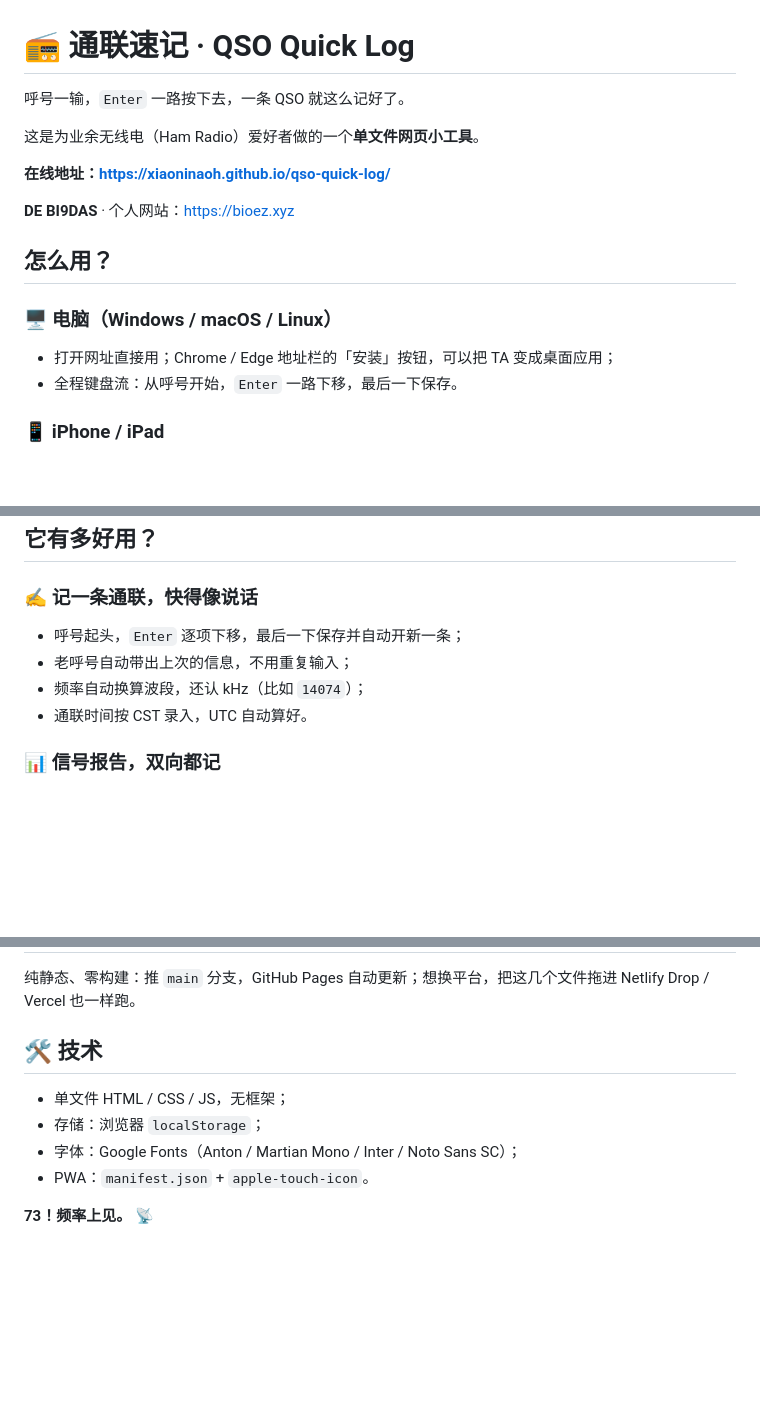
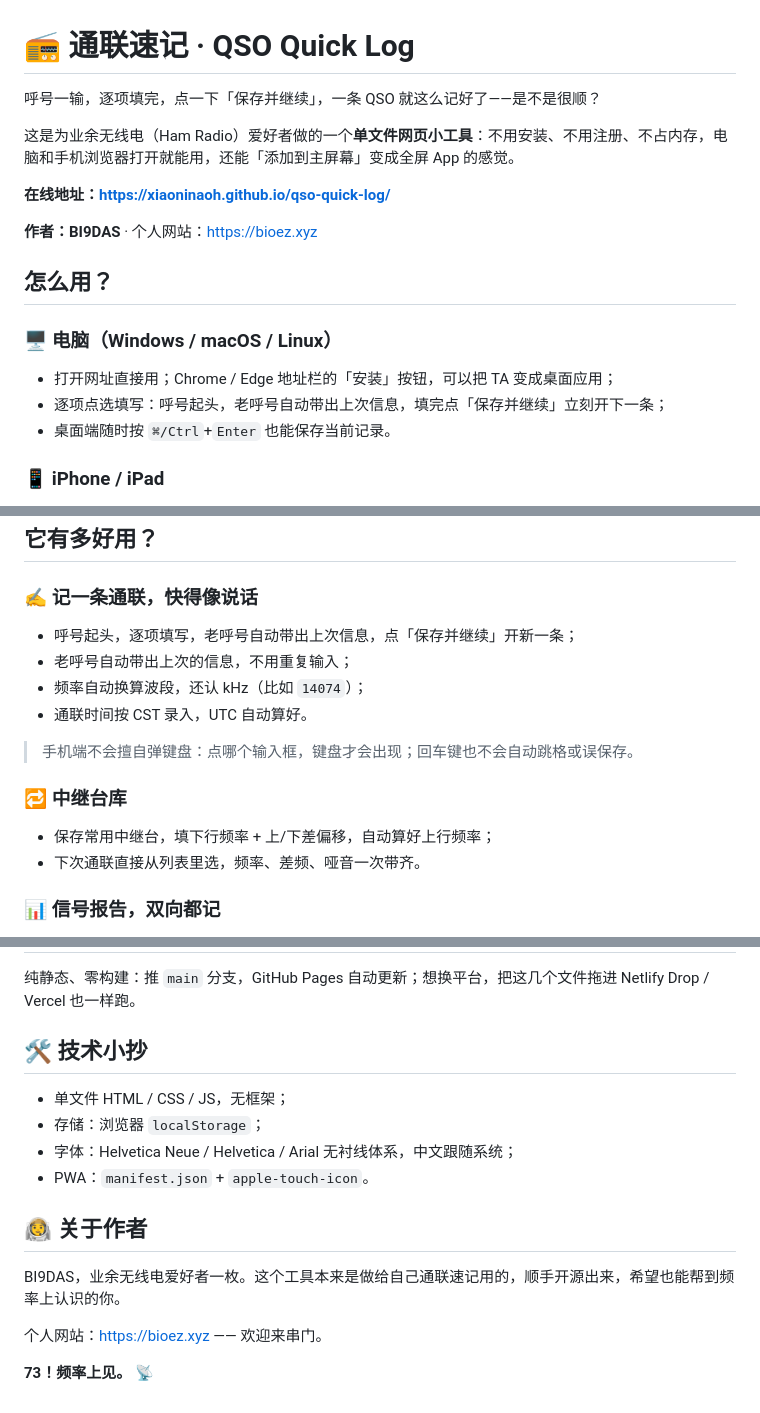
Before and after one commit to XiaoniNaoh/qso-quick-log, a Markdown page: README.md, 3 parts joined by grey strips. GitHub-like rendering; blank space fills up the shorter version.

```diff
--- a/README.md
+++ b/README.md
@@ -1,19 +1,20 @@
 # 📻 通联速记 · QSO Quick Log
 
-呼号一输，`Enter` 一路按下去，一条 QSO 就这么记好了。
+呼号一输，逐项填完，点一下「保存并继续」，一条 QSO 就这么记好了——是不是很顺？
 
-这是为业余无线电（Ham Radio）爱好者做的一个**单文件网页小工具**。
+这是为业余无线电（Ham Radio）爱好者做的一个**单文件网页小工具**：不用安装、不用注册、不占内存，电脑和手机浏览器打开就能用，还能「添加到主屏幕」变成全屏 App 的感觉。
 
 **在线地址：<https://xiaoninaoh.github.io/qso-quick-log/>**
 
-**DE BI9DAS** · 个人网站：<https://bioez.xyz>
+**作者：BI9DAS** · 个人网站：<https://bioez.xyz>
 
 ## 怎么用？
 
 ### 🖥️ 电脑（Windows / macOS / Linux）
 
 - 打开网址直接用；Chrome / Edge 地址栏的「安装」按钮，可以把 TA 变成桌面应用；
-- 全程键盘流：从呼号开始，`Enter` 一路下移，最后一下保存。
+- 逐项点选填写：呼号起头，老呼号自动带出上次信息，填完点「保存并继续」立刻开下一条；
+- 桌面端随时按 `⌘/Ctrl`+`Enter` 也能保存当前记录。
 
 ### 📱 iPhone / iPad
 
@@ -30,10 +31,17 @@
 
 ### ✍️ 记一条通联，快得像说话
 
-- 呼号起头，`Enter` 逐项下移，最后一下保存并自动开新一条；
+- 呼号起头，逐项填写，老呼号自动带出上次信息，点「保存并继续」开新一条；
 - 老呼号自动带出上次的信息，不用重复输入；
 - 频率自动换算波段，还认 kHz（比如 `14074`）；
 - 通联时间按 CST 录入，UTC 自动算好。
+
+> 手机端不会擅自弹键盘：点哪个输入框，键盘才会出现；回车键也不会自动跳格或误保存。
+
+### 🔁 中继台库
+
+- 保存常用中继台，填下行频率 + 上/下差偏移，自动算好上行频率；
+- 下次通联直接从列表里选，频率、差频、哑音一次带齐。
 
 ### 📊 信号报告，双向都记
 
@@ -83,12 +92,17 @@
 
 纯静态、零构建：推 `main` 分支，GitHub Pages 自动更新；想换平台，把这几个文件拖进 Netlify Drop / Vercel 也一样跑。
 
-## 🛠️ 技术
+## 🛠️ 技术小抄
 
 - 单文件 HTML / CSS / JS，无框架；
 - 存储：浏览器 `localStorage`；
-- 字体：Google Fonts（Anton / Martian Mono / Inter / Noto Sans SC）；
+- 字体：Helvetica Neue / Helvetica / Arial 无衬线体系，中文跟随系统；
 - PWA：`manifest.json` + `apple-touch-icon`。
 
+## 🧑‍🚀 关于作者
+
+BI9DAS，业余无线电爱好者一枚。这个工具本来是做给自己通联速记用的，顺手开源出来，希望也能帮到频率上认识的你。
+
+个人网站：<https://bioez.xyz> —— 欢迎来串门。
 
 **73！频率上见。** 📡
```
Also changed, not shown: other parts of README.md (+1 -0 lines).
